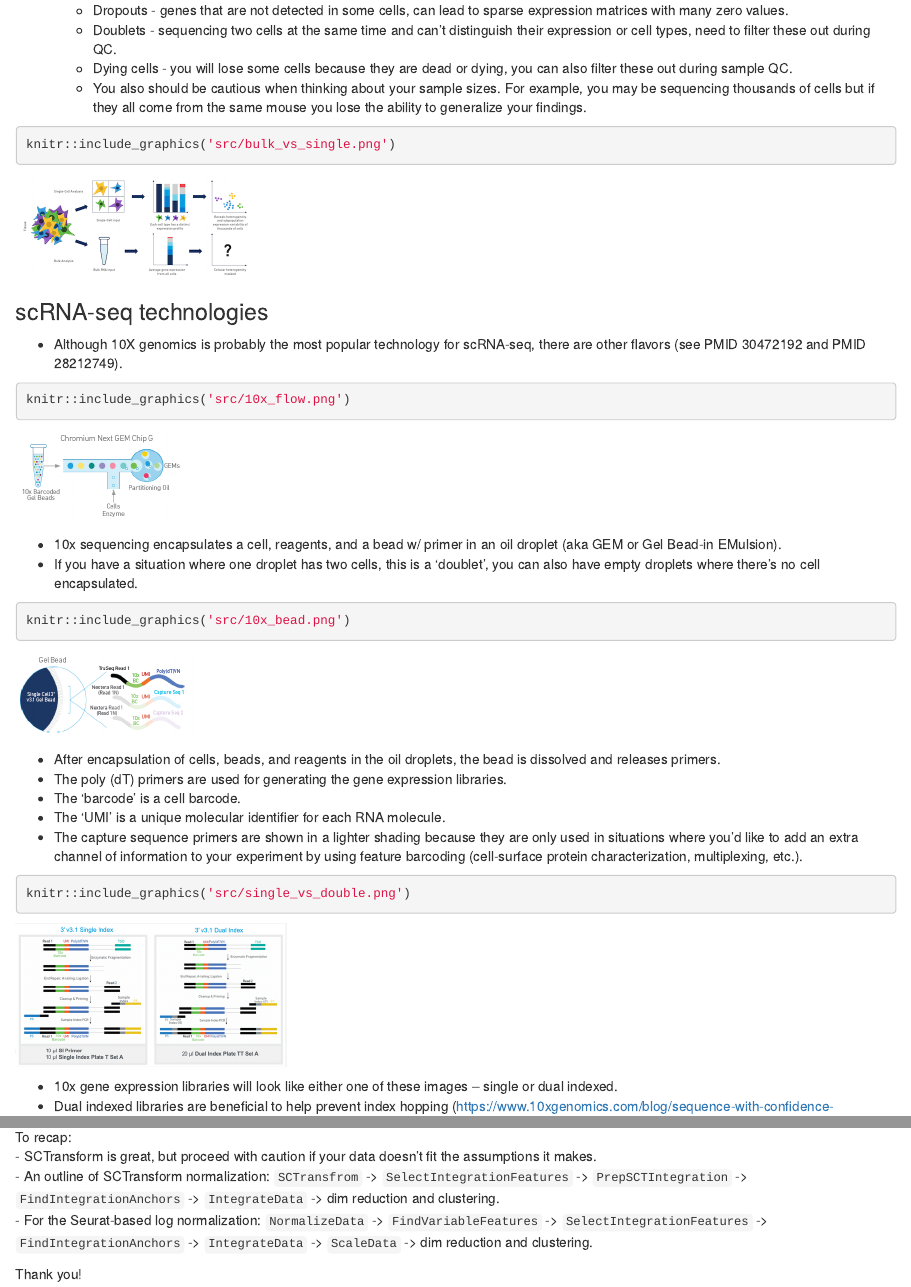
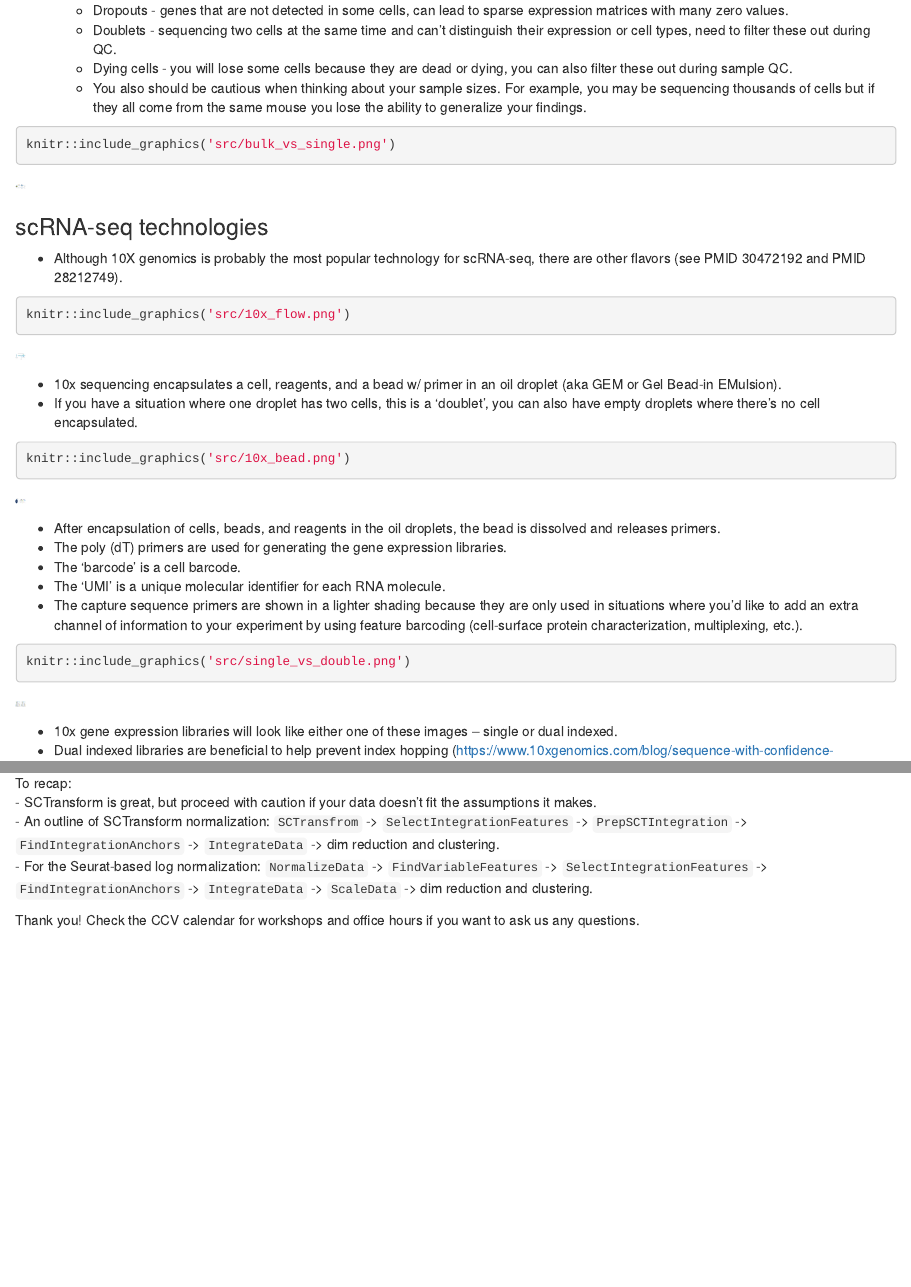
Before and after one commit to compbiocore/scrna_r_workshop, an R Markdown document (fall2022-dscov-scrna.Rmd): the page in a window 1100 px wide, from 1530 px down, and a second part further down, joined at a grey line. Rendered offline with R 4.5, knitr and Pandoc, with nearby package versions; some code elsewhere in the file could not run offline.

Commit message:
adding updated rmd

````diff
--- a/fall2022-dscov-scrna.Rmd
+++ b/fall2022-dscov-scrna.Rmd
@@ -55,7 +55,7 @@ knitr::include_graphics('src/rnaseq.png')
     - Dying cells - you will lose some cells because they are dead or dying, you can also filter these out during sample QC.
     - You also should be cautious when thinking about your sample sizes. For example, you may be sequencing thousands of cells but if they all come from the same mouse you lose the ability to generalize your findings.
 
-```{r}
+```{r, out.width = '10x'}
 knitr::include_graphics('src/bulk_vs_single.png')
 ```
 
@@ -64,14 +64,14 @@ knitr::include_graphics('src/bulk_vs_single.png')
 - Although 10X genomics is probably the most popular technology for scRNA-seq, there are other flavors (see PMID 30472192 and PMID 28212749).
 
 
-```{r}
+```{r, out.width = '10x'}
 knitr::include_graphics('src/10x_flow.png')
 ```
 
 - 10x sequencing encapsulates a cell, reagents, and a bead w/ primer in an oil droplet (aka GEM or Gel Bead-in EMulsion).
 - If you have a situation where one droplet has two cells, this is a 'doublet', you can also have empty droplets where there's no cell encapsulated.
 
-```{r}
+```{r, out.width = '10x'}
 knitr::include_graphics('src/10x_bead.png')
 ```
 
@@ -81,7 +81,7 @@ knitr::include_graphics('src/10x_bead.png')
 - The 'UMI' is a unique molecular identifier for each RNA molecule.
 - The capture sequence primers are shown in a lighter shading because they are only used in situations where you'd like to add an extra channel of information to your experiment by using feature barcoding (cell-surface protein characterization, multiplexing, etc.).
 
-```{r}
+```{r, out.width = '10x'}
 knitr::include_graphics('src/single_vs_double.png')
 ```
 
@@ -565,4 +565,4 @@ To recap:
 - An outline of SCTransform normalization: `SCTransfrom` -> `SelectIntegrationFeatures` -> `PrepSCTIntegration` -> `FindIntegrationAnchors` -> `IntegrateData` -> dim reduction and clustering.
 - For the Seurat-based log normalization: `NormalizeData` -> `FindVariableFeatures` -> `SelectIntegrationFeatures` -> `FindIntegrationAnchors` -> `IntegrateData` -> `ScaleData` -> dim reduction and clustering.
 
-Thank you!
+Thank you! Check the CCV calendar for workshops and office hours if you want to ask us any questions.
````
